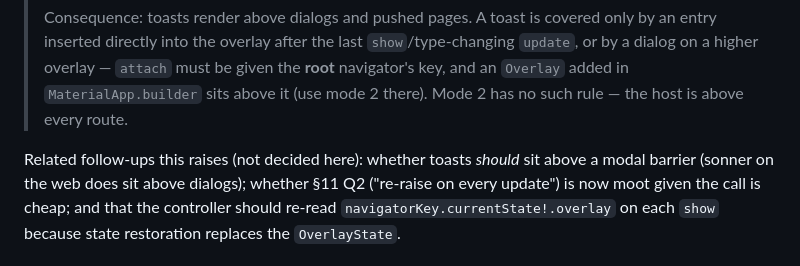
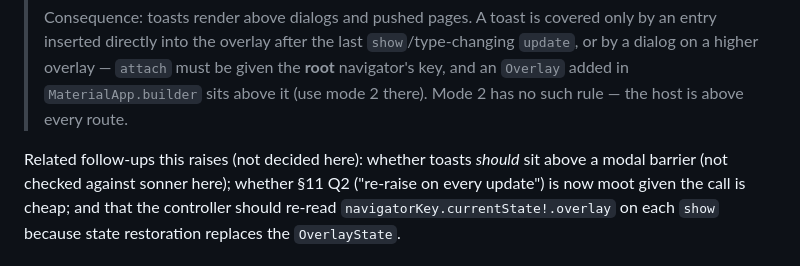
Before and after one commit to kihyun1998/just_sonner, a Markdown page: research/overlay-reraise.md, the part around the change. GitHub-like rendering.

Commit message:
research: drop an unverified sonner claim
Co-Authored-By: Claude Opus 5 (1M context) <noreply@anthropic.com>

Claude-Session: https://claude.ai/code/session_01AdfcrgpC6mGvKvKYAu5f4X

```diff
--- a/research/overlay-reraise.md
+++ b/research/overlay-reraise.md
@@ -231,7 +231,7 @@ Minimal rewording of the §5 subsection:
 > every route.
 
 Related follow-ups this raises (not decided here): whether toasts *should* sit above a modal barrier
-(sonner on the web does sit above dialogs); whether §11 Q2 ("re-raise on every update") is now moot
+(not checked against sonner here); whether §11 Q2 ("re-raise on every update") is now moot
 given the call is cheap; and that the controller should re-read `navigatorKey.currentState!.overlay`
 on each `show` because state restoration replaces the `OverlayState`.
 
```
